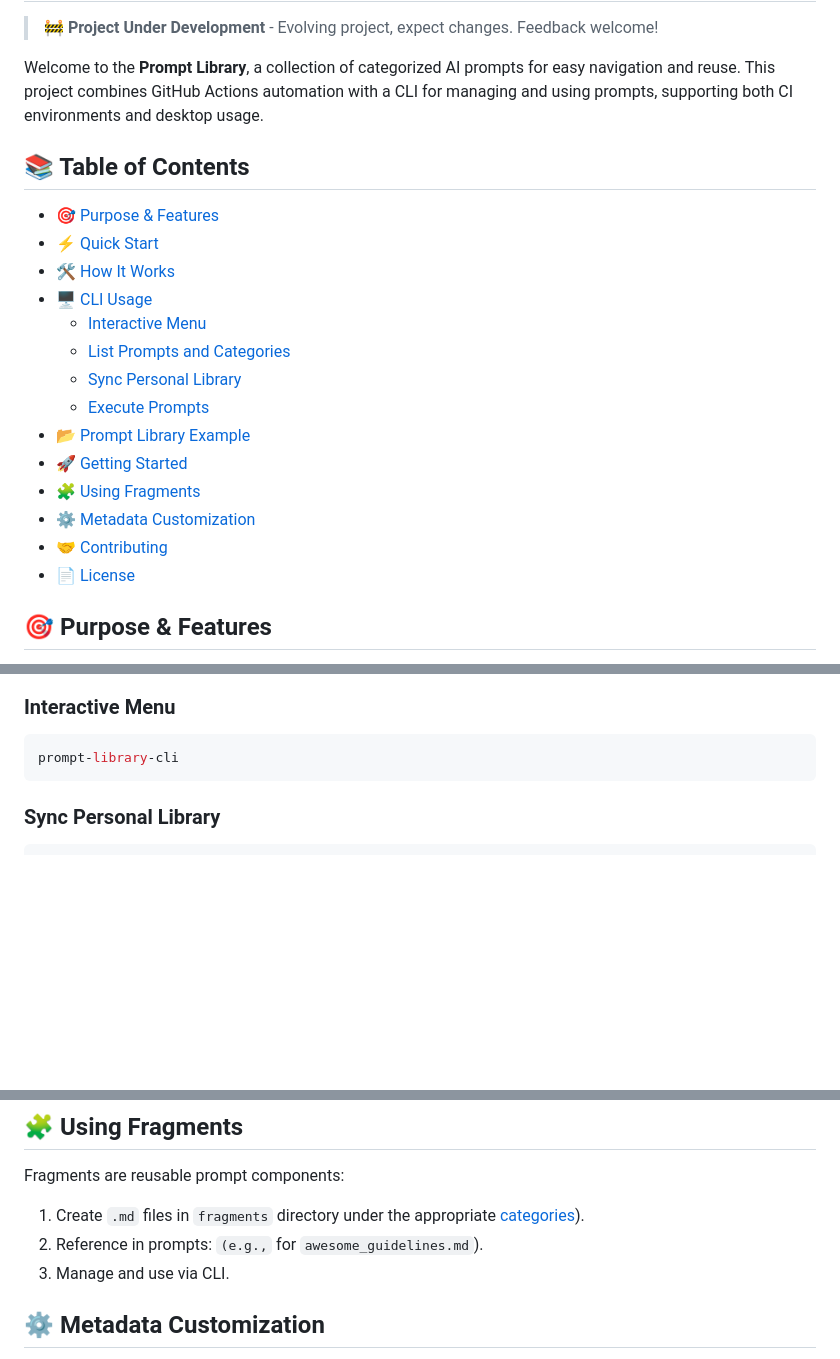
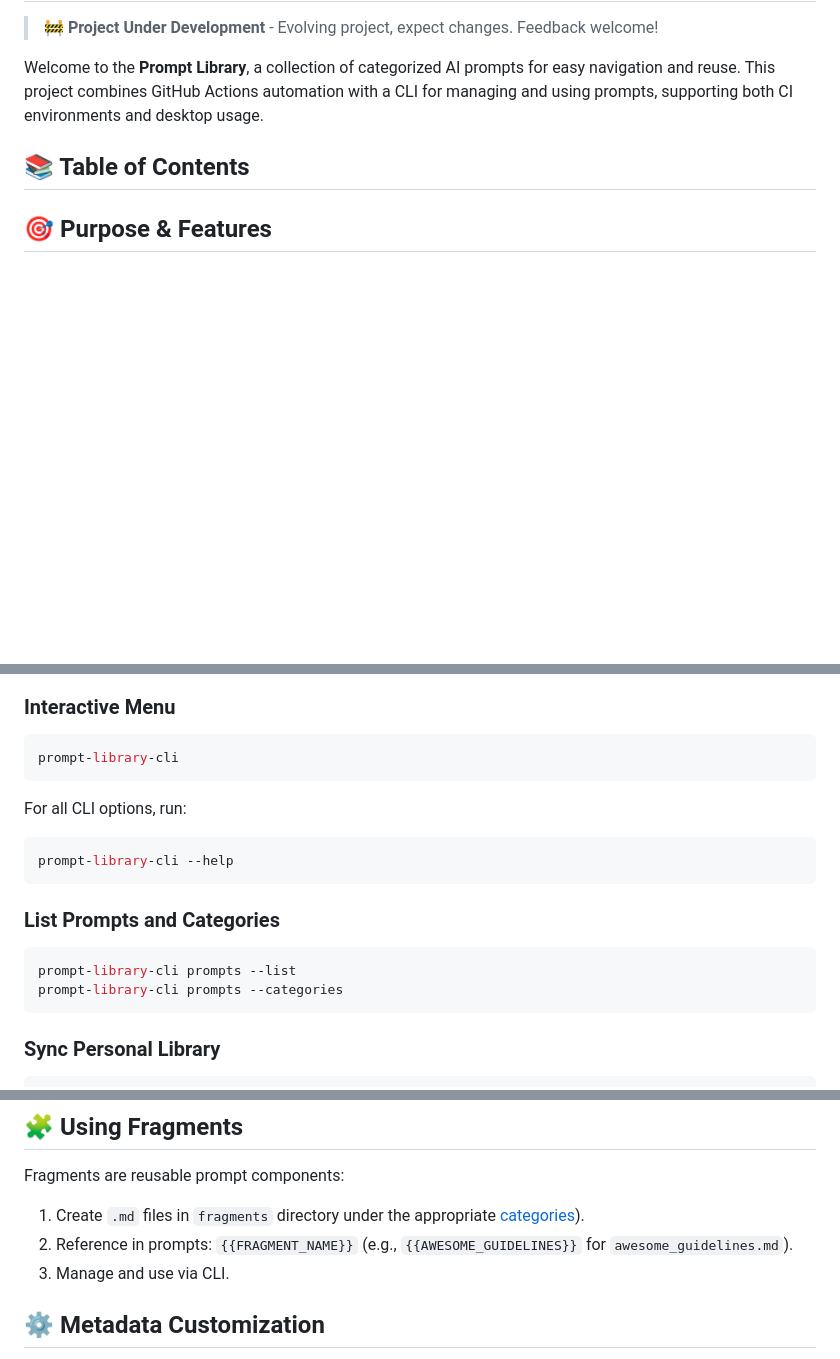
Before and after one commit to thibaultyou/prompt-library, a Markdown page: README.md, 3 parts joined by grey strips. Rendered like a GitHub page; blank space fills up the shorter version.

Commit message:
:bug: fix(readme): Fix readme template to preserve template notation

````diff
--- a/README.md
+++ b/README.md
@@ -6,25 +6,8 @@ Welcome to the **Prompt Library**, a collection of categorized AI prompts for ea
 
 ## 📚 Table of Contents
 
-<!-- START doctoc generated TOC please keep comment here to allow auto update -->
-<!-- DON'T EDIT THIS SECTION, INSTEAD RE-RUN doctoc TO UPDATE -->
-
-- [🎯 Purpose & Features](#-purpose--features)
-- [⚡ Quick Start](#-quick-start)
-- [🛠️ How It Works](#-how-it-works)
-- [🖥️ CLI Usage](#-cli-usage)
-  - [Interactive Menu](#interactive-menu)
-  - [List Prompts and Categories](#list-prompts-and-categories)
-  - [Sync Personal Library](#sync-personal-library)
-  - [Execute Prompts](#execute-prompts)
-- [📂 Prompt Library Example](#-prompt-library-example)
-- [🚀 Getting Started](#-getting-started)
-- [🧩 Using Fragments](#-using-fragments)
-- [⚙️ Metadata Customization](#-metadata-customization)
-- [🤝 Contributing](#-contributing)
-- [📄 License](#-license)
-
-<!-- END doctoc generated TOC please keep comment here to allow auto update -->
+<!-- START doctoc -->
+<!-- END doctoc -->
 
 ## 🎯 Purpose & Features
 
@@ -71,7 +54,18 @@ Detailed setup instructions in [Getting Started](#-getting-started).
 prompt-library-cli
 ```
 
+For all CLI options, run:
 
+```sh
+prompt-library-cli --help
+```
+
+### List Prompts and Categories
+
+```sh
+prompt-library-cli prompts --list
+prompt-library-cli prompts --categories
+```
 
 ### Sync Personal Library
 
@@ -193,7 +187,7 @@ prompt-library-cli execute --help
 Fragments are reusable prompt components:
 
 1. Create `.md` files in `fragments` directory under the appropriate [categories](/src/system_prompts/prompt_analysis_agent/prompt.md)).
-2. Reference in prompts: `` (e.g., `` for `awesome_guidelines.md`).
+2. Reference in prompts: `{{FRAGMENT_NAME}}` (e.g., `{{AWESOME_GUIDELINES}}` for `awesome_guidelines.md`).
 3. Manage and use via CLI.
 
 ## ⚙️ Metadata Customization
````
Also changed, not shown: other parts of README.md (+1 -1 lines), 1 other file.
